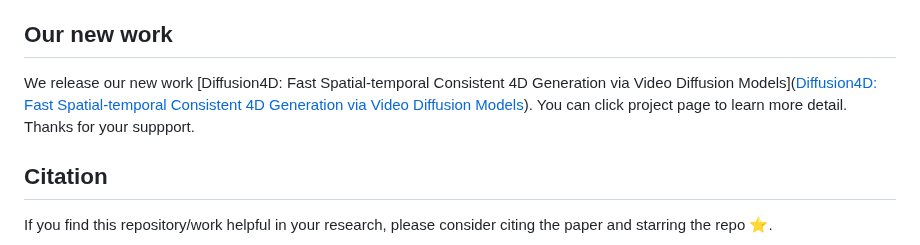
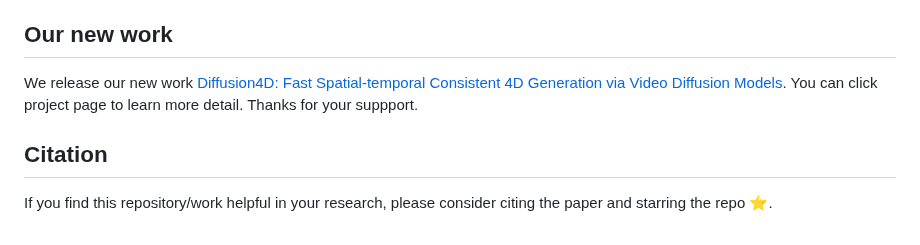
Before and after one commit to VITA-Group/4DGen, a Markdown page: README.md, the part around the change. Rendered like a GitHub page.

```diff
--- a/README.md
+++ b/README.md
@@ -128,7 +128,7 @@ This work is built on many amazing research works and open-source projects, than
 - https://github.com/threestudio-project/threestudio
 
 ## Our new work
-We release our new work [Diffusion4D: Fast Spatial-temporal Consistent 4D Generation via Video Diffusion Models]([Diffusion4D: Fast Spatial-temporal Consistent 4D Generation via Video Diffusion Models](https://vita-group.github.io/Diffusion4D/)). You can click project page to learn more detail. Thanks for your suppport.
+We release our new work [Diffusion4D: Fast Spatial-temporal Consistent 4D Generation via Video Diffusion Models](https://vita-group.github.io/Diffusion4D/). You can click project page to learn more detail. Thanks for your suppport.
 
 
 ## Citation
```
